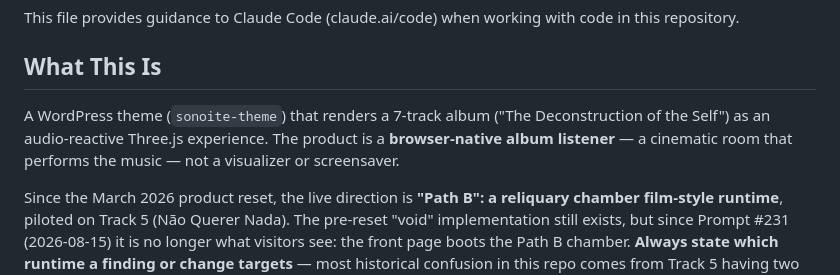
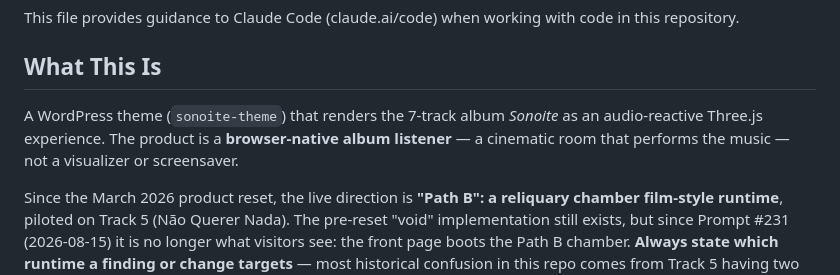
Before and after one commit to rremedio-web/sonoite, a Markdown page: CLAUDE.md, the part around the change. Rendered like a GitHub page.

```diff
--- a/CLAUDE.md
+++ b/CLAUDE.md
@@ -4,7 +4,7 @@ This file provides guidance to Claude Code (claude.ai/code) when working with co
 
 ## What This Is
 
-A WordPress theme (`sonoite-theme`) that renders a 7-track album ("The Deconstruction of the Self") as an audio-reactive Three.js experience. The product is a **browser-native album listener** — a cinematic room that performs the music — not a visualizer or screensaver.
+A WordPress theme (`sonoite-theme`) that renders the 7-track album *Sonoite* as an audio-reactive Three.js experience. The product is a **browser-native album listener** — a cinematic room that performs the music — not a visualizer or screensaver.
 
 Since the March 2026 product reset, the live direction is **"Path B": a reliquary chamber film-style runtime**, piloted on Track 5 (Não Querer Nada). The pre-reset "void" implementation still exists, but since Prompt #231 (2026-08-15) it is no longer what visitors see: the front page boots the Path B chamber. **Always state which runtime a finding or change targets** — most historical confusion in this repo comes from Track 5 having two competing implementations under one journey filename.
 
```
Also changed, not shown: README.md (+1 -1 lines).
